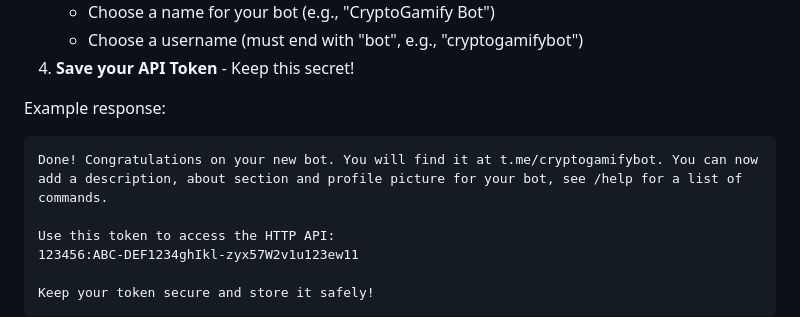
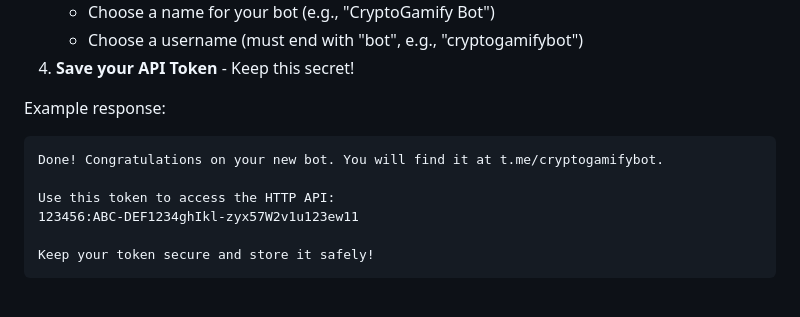
Before and after one commit to dheerajradhakrishnan1991-cmyk/telegram-crypto-token-webapp, a Markdown page: BOT_SETUP.md, the part around the change. Rendered like a GitHub page; blank space fills up the shorter version.

Commit message:
Add bot setup guide and git configuration files

````diff
--- a/BOT_SETUP.md
+++ b/BOT_SETUP.md
@@ -23,7 +23,7 @@ A complete guide to set up your CryptoGamify Telegram Bot and Web App.
 
 Example response:
 ```
-Done! Congratulations on your new bot. You will find it at t.me/cryptogamifybot. You can now add a description, about section and profile picture for your bot, see /help for a list of commands.
+Done! Congratulations on your new bot. You will find it at t.me/cryptogamifybot.
 
 Use this token to access the HTTP API:
 123456:ABC-DEF1234ghIkl-zyx57W2v1u123ew11
````
